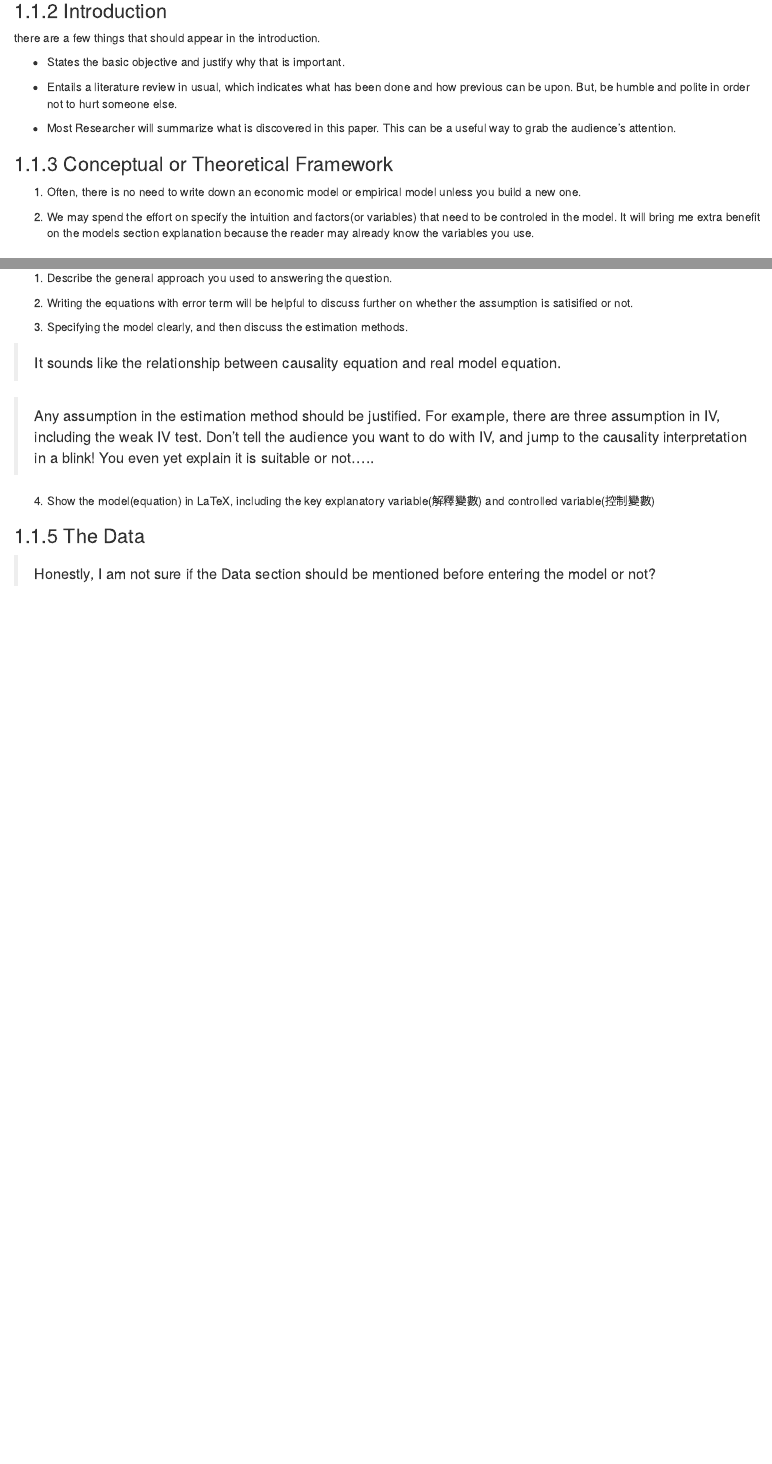
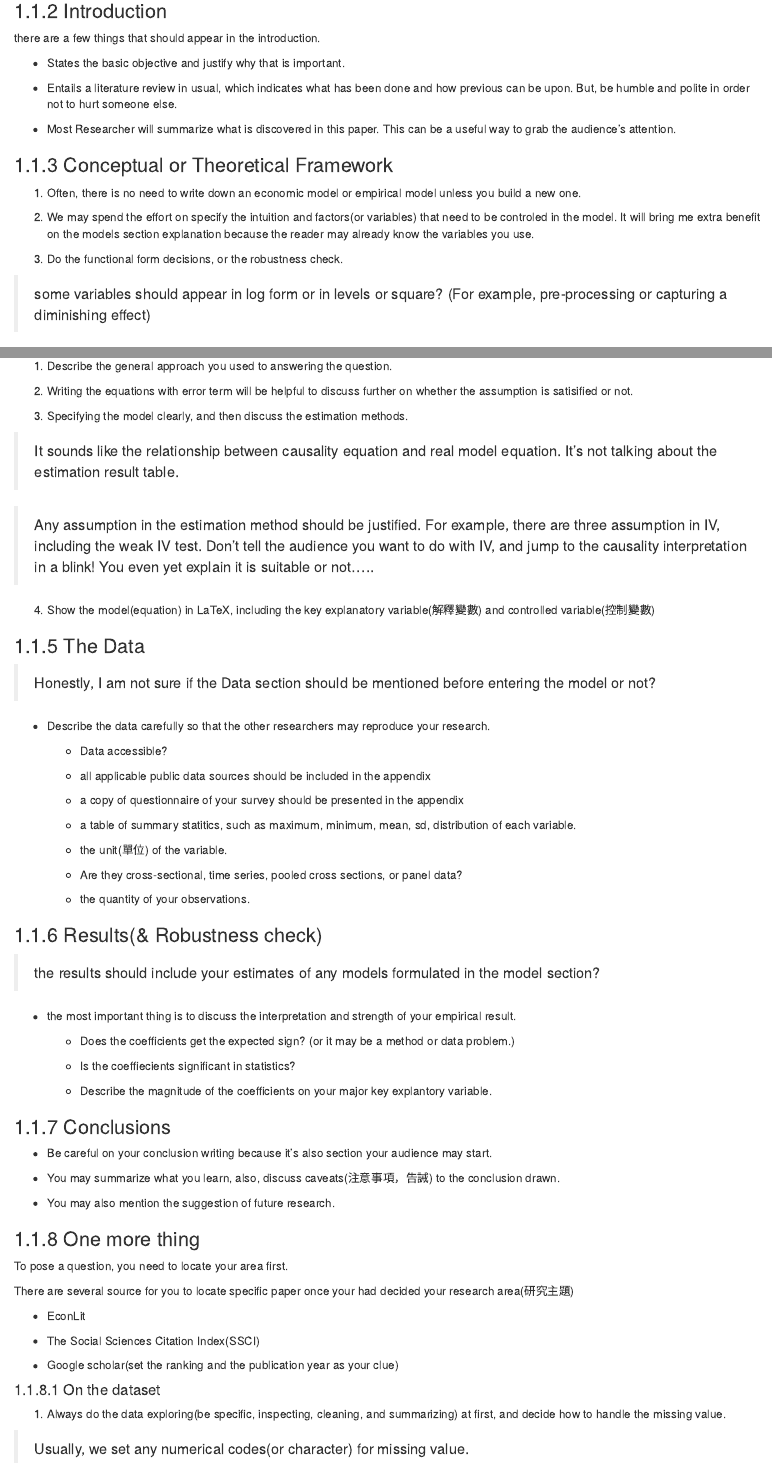
Before and after one commit to PoMingChen/LaborEco_Empirical, an R Markdown document (01-Basic_knowledge.Rmd): the page in a window 1100 px wide, from 390 px down before the commit and from 420 px down after it, so that both start at the same text, and a second part further down, joined at a grey line. Rendered offline with R 4.5, knitr and Pandoc, with nearby package versions; drawn as R Markdown's standard HTML page in place of the format the file asks for.

Commit message:
done the first worksheet

```diff
--- a/01-Basic_knowledge.Rmd
+++ b/01-Basic_knowledge.Rmd
@@ -33,7 +35,12 @@ there are a few things that should appear in the introduction.
 
 2. We may spend the effort on specify the intuition and factors(or variables) that need to be controled in the model. It will bring me extra benefit on the models section explanation because the reader may already know the variables you use.
 
+3. Do the functional form decisions, or the robustness check.
+
+> some variables should appear in log form or in levels or square? (For example, pre-processing or capturing a diminishing effect)
+
 ### Econometric Models and Estimation Methods
+
 
 1. Describe the general approach you used to answering the question.
 
@@ -41,7 +48,7 @@ there are a few things that should appear in the introduction.
 
 3. Specifying the model clearly, and then discuss the estimation methods.
 
-> It sounds like the relationship between causality equation and real model equation.
+> It sounds like the relationship between causality equation and real model equation. It's not talking about the estimation result table.
 
 > Any assumption in the estimation method should be justified. For example, there are three assumption in IV, including the weak IV test. Don't tell the audience you want to do with IV, and jump to the causality interpretation in a blink! You even yet explain it is suitable or not.....
 
@@ -50,3 +57,60 @@ there are a few things that should appear in the introduction.
 ### The Data
 
 > Honestly, I am not sure if the Data section should be mentioned before entering the model or not?
+
+- Describe the data carefully so that the other researchers may reproduce your research.
+
+    - Data accessible?
+
+    - all applicable public data sources should be included in the appendix
+
+    - a copy of questionnaire of your survey should be presented in the appendix
+
+    - a table of summary statitics, such as maximum, minimum, mean, sd, distribution of each variable.
+
+    - the unit(單位) of the variable.
+
+    - Are they cross-sectional, time series, pooled cross sections, or panel data?
+
+    - the quantity of your observations.
+
+### Results(& Robustness check)
+
+> the results should include your estimates of any models formulated in the model section?
+
+- the most important thing is to discuss the interpretation and strength of your empirical result.
+
+    - Does the coefficients get the expected sign? (or it may be a method or data problem.)
+
+    - Is the coeffiecients significant in statistics?
+
+    - Describe the magnitude of the coefficients on your major key explantory variable.
+
+
+### Conclusions
+
+- Be careful on your conclusion writing because it's also section your audience may start.
+
+- You may summarize what you learn, also, discuss caveats(注意事項，告誡) to the conclusion drawn.
+
+- You may also mention the suggestion of future research.
+
+
+### One more thing
+
+To pose a question, you need to locate your area first.
+
+There are several source for you to locate specific paper once your had decided your research area(研究主題)
+
+- EconLit
+
+- The Social Sciences Citation Index(SSCI)
+
+- Google scholar(set the ranking and the publication year as your clue)
+
+
+#### On the dataset
+
+1. Always do the data exploring(be specific, inspecting, cleaning, and summarizing) at first, and decide how to handle the missing value.
+
+> Usually, we set any numerical codes(or character) for missing value.
```
Also changed, not shown: 01-Basic_knowledge.Rmd (2 more changed lines).
